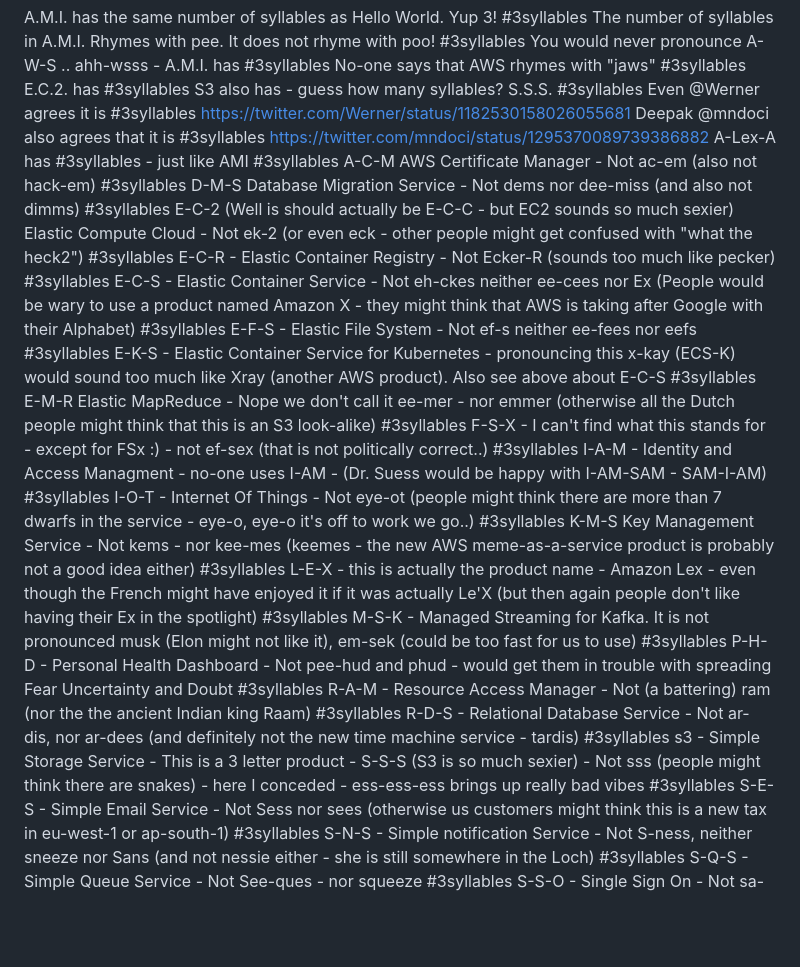
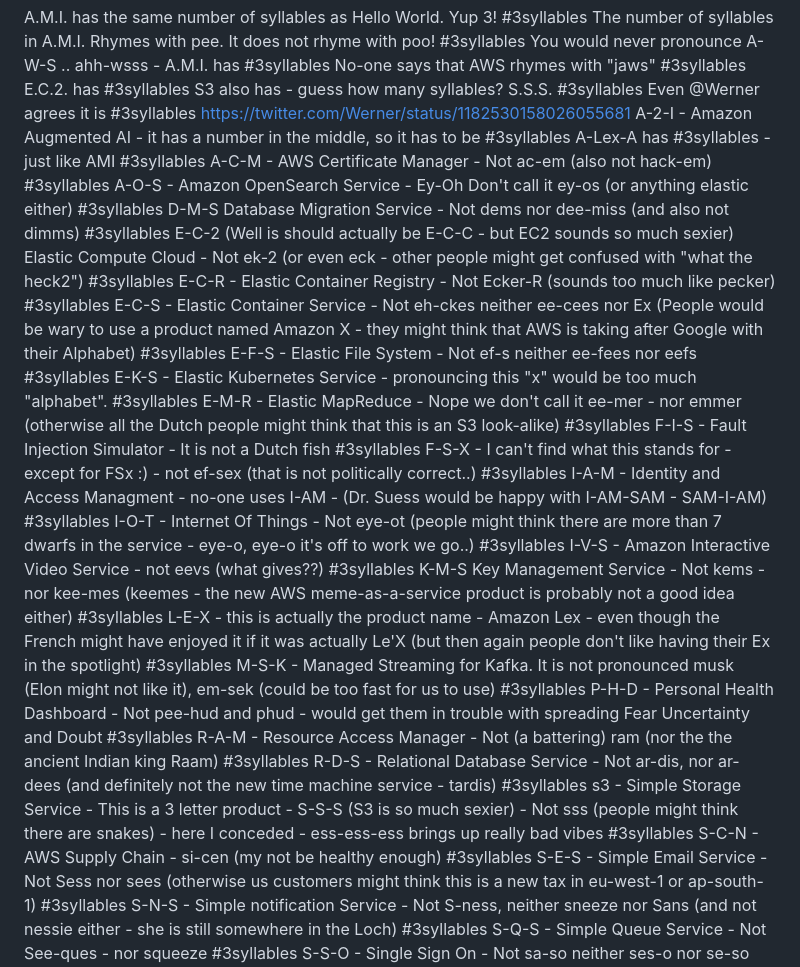
Before and after one commit to maishsk/ami-has-3-syllables, a Markdown page: quotes.md, the part around the change. GitHub-like rendering; blank space fills up the shorter version.

Commit message:
updated with new services removed some Deepak quote

```diff
--- a/quotes.md
+++ b/quotes.md
@@ -5,19 +5,22 @@ No-one says that AWS rhymes with "jaws" #3syllables
 E.C.2. has #3syllables
 S3 also has - guess how many syllables?  S.S.S. #3syllables
 Even @Werner agrees it is #3syllables https://twitter.com/Werner/status/1182530158026055681
-Deepak @mndoci also agrees that it is #3syllables https://twitter.com/mndoci/status/1295370089739386882
+A-2-I - Amazon Augmented AI - it has a number in the middle, so it has to be #3syllables
 A-Lex-A has #3syllables - just like AMI #3syllables
-A-C-M AWS Certificate Manager - Not ac-em (also not hack-em) #3syllables
+A-C-M - AWS Certificate Manager - Not ac-em (also not hack-em) #3syllables
+A-O-S - Amazon OpenSearch Service - Ey-Oh Don't call it ey-os (or anything elastic either) #3syllables
 D-M-S Database Migration Service - Not dems nor dee-miss (and also not dimms) #3syllables
 E-C-2 (Well is should actually be E-C-C - but EC2 sounds so much sexier) Elastic Compute Cloud - Not ek-2 (or even eck - other people might get confused with "what the heck2") #3syllables
 E-C-R - Elastic Container Registry - Not Ecker-R (sounds too much like pecker) #3syllables
 E-C-S - Elastic Container Service - Not eh-ckes neither ee-cees nor Ex (People would be wary to use a product named Amazon X - they might think that AWS is taking after Google with their Alphabet) #3syllables
 E-F-S - Elastic File System - Not ef-s neither ee-fees nor eefs #3syllables
-E-K-S - Elastic Container Service for Kubernetes - pronouncing this x-kay (ECS-K) would sound too much like Xray (another AWS product). Also see above about E-C-S #3syllables
-E-M-R Elastic MapReduce - Nope we don't call it ee-mer - nor emmer (otherwise all the Dutch people might think that this is an S3 look-alike) #3syllables
+E-K-S - Elastic Kubernetes Service - pronouncing this "x" would be too much "alphabet". #3syllables
+E-M-R - Elastic MapReduce - Nope we don't call it ee-mer - nor emmer (otherwise all the Dutch people might think that this is an S3 look-alike) #3syllables
+F-I-S - Fault Injection Simulator - It is not a Dutch fish #3syllables
 F-S-X - I can't find what this stands for - except for FSx :) - not ef-sex (that is not politically correct..) #3syllables
 I-A-M - Identity and Access Managment - no-one uses I-AM - (Dr. Suess would be happy with I-AM-SAM - SAM-I-AM) #3syllables
 I-O-T - Internet Of Things - Not eye-ot (people might think there are more than 7 dwarfs in the service - eye-o, eye-o it's off to work we go..) #3syllables
+I-V-S - Amazon Interactive Video Service - not eevs (what gives??) #3syllables
 K-M-S Key Management Service - Not kems - nor kee-mes (keemes - the new AWS meme-as-a-service product is probably not a good idea either) #3syllables
 L-E-X - this is actually the product name - Amazon Lex - even though the French might have enjoyed it if it was actually Le'X (but then again people don't like having their Ex in the spotlight) #3syllables
 M-S-K - Managed Streaming for Kafka. It is not pronounced musk (Elon might not like it), em-sek (could be too fast for us to use) #3syllables
@@ -25,6 +28,7 @@ P-H-D - Personal Health Dashboard - Not pee-hud and phud - would get them in tro
 R-A-M - Resource Access Manager - Not (a battering) ram (nor the the ancient Indian king Raam) #3syllables
 R-D-S - Relational Database Service - Not ar-dis, nor ar-dees (and definitely not the new time machine service - tardis) #3syllables
 s3 - Simple Storage Service - This is a 3 letter product - S-S-S (S3 is so much sexier) - Not sss (people might think there are snakes) - here I conceded - ess-ess-ess brings up really bad vibes #3syllables
+S-C-N - AWS Supply Chain - si-cen (my not be healthy enough) #3syllables
 S-E-S - Simple Email Service - Not Sess nor sees (otherwise us customers might think this is a new tax in eu-west-1 or ap-south-1) #3syllables
 S-N-S - Simple notification Service - Not S-ness, neither sneeze nor Sans (and not nessie either - she is still somewhere in the Loch) #3syllables
 S-Q-S - Simple Queue Service - Not See-ques - nor squeeze #3syllables
```
